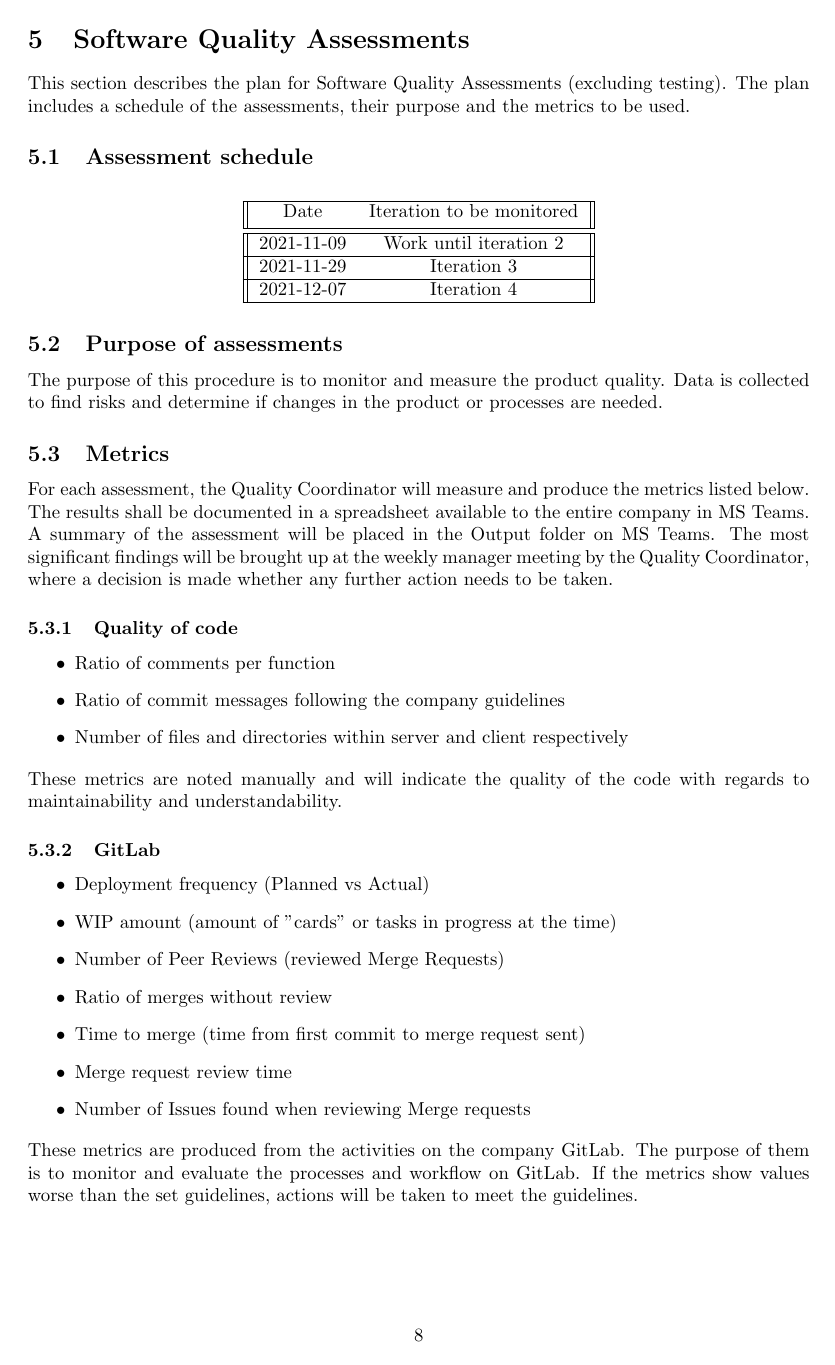
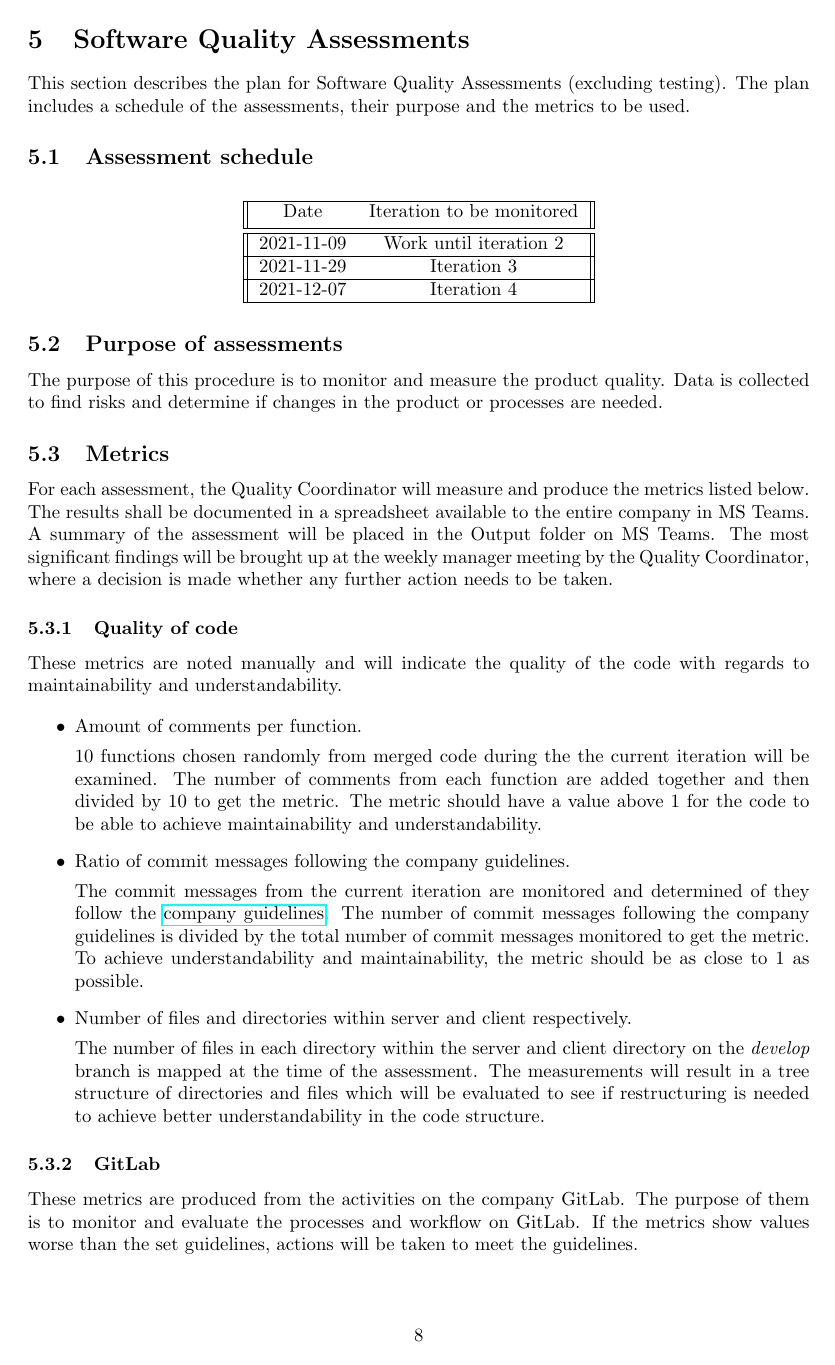
Before and after one commit to gusda919/TDDC88-Software-Devlopment, a LaTeX document (documents/Software Quality Assurance Plan/main.tex, which reads documents/Software Quality Assurance Plan/sections/05-quality.tex): page 8 of 9. Compiled offline with pdfLaTeX.

Commit message:
docs: SQAP version 1.4 - Replace 05-quality.tex

```diff
--- a/documents/Software Quality Assurance Plan/sections/05-quality.tex
+++ b/documents/Software Quality Assurance Plan/sections/05-quality.tex
@@ -45,31 +47,33 @@ The purpose of this procedure is to monitor and measure the product quality. Dat
 %\end{itemize}
 
 \subsection{Metrics}
+\label{subsec:metrics}
 For each assessment, the Quality Coordinator will measure and produce the metrics listed below. The results shall be documented in a spreadsheet available to the entire company in MS Teams. A summary of the assessment will be placed in the Output folder on MS Teams. The most significant findings will be brought up at the weekly manager meeting by the Quality Coordinator, where a decision is made whether any further action needs to be taken.
 
 \subsubsection{Quality of code}
+These metrics are noted manually and will indicate the quality of the code with regards to maintainability and understandability.
+
 %\subsubsection{CodeMR}
+%These metrics are given from the code analysis tool CodeMR. The metrics will give an overview of which classes have for example high complexity. If certain classes have too high values, this will be noticed and remedied. The goal is that no class should have a high or very-high value of these quality attributes.
 \begin{itemize}
 %    \item Complexity
 %    \item Coupling
 %    \item Lack of Cohesion
 %    \item Size
-\item Ratio of comments per function
-\item Ratio of commit messages following the company guidelines
-\item Number of files and directories within server and client respectively
+
+\item Amount of comments per function.
+
+10 functions chosen randomly from merged code during the the current iteration will be examined. The number of comments from each function are added together and then divided by 10 to get the metric. The metric should have a value above 1 for the code to be able to achieve maintainability and understandability.
+
+\item Ratio of commit messages following the company guidelines.
+
+The commit messages from the current iteration are monitored and determined of they follow the \href{https://gitlab.liu.se/tddc88-company-1-2021/deploy/-/tree/main#semantic-commit-messages}{company guidelines}. The number of commit messages following the company guidelines is divided by the total number of commit messages monitored to get the metric. To achieve understandability and maintainability, the metric should be as close to 1 as possible.
+
+\item Number of files and directories within server and client respectively.
+
+The number of files in each directory within the server and client directory on the \emph{develop} branch is mapped at the time of the assessment. The measurements will result in a tree structure of directories and files which will be evaluated to see if restructuring is needed to achieve better understandability in the code structure.
 \end{itemize}
-These metrics are noted manually and will indicate the quality of the code with regards to maintainability and understandability.
-%These metrics are given from the code analysis tool CodeMR. The metrics will give an overview of which classes have for example high complexity. If certain classes have too high values, this will be noticed and remedied. The goal is that no class should have a high or very-high value of these quality attributes.
 
 \subsubsection{GitLab}
-\begin{itemize}
-    \item Deployment frequency (Planned vs Actual)
-    \item WIP amount (amount of "cards" or tasks in progress at the time)
-    \item Number of Peer Reviews (reviewed Merge Requests)
-    \item Ratio of merges without review
-    \item Time to merge (time from first commit to merge request sent)
-    \item Merge request review time
-    \item Number of Issues found when reviewing Merge requests
-\end{itemize}
 These metrics are produced from the activities on the company GitLab. The purpose of them is to monitor and evaluate the processes and workflow on GitLab. If the metrics show values worse than the set guidelines, actions will be taken to meet the guidelines.
 
@@ -75,0 +85 @@ These metrics are produced from the activities on the company GitLab. The purpos
+    \item WIP amount (amount of "cards" or tasks in progress at the time).
```
Also changed, not shown: documents/Software Quality Assurance Plan/sections/05-quality.tex (45 more changed lines).
